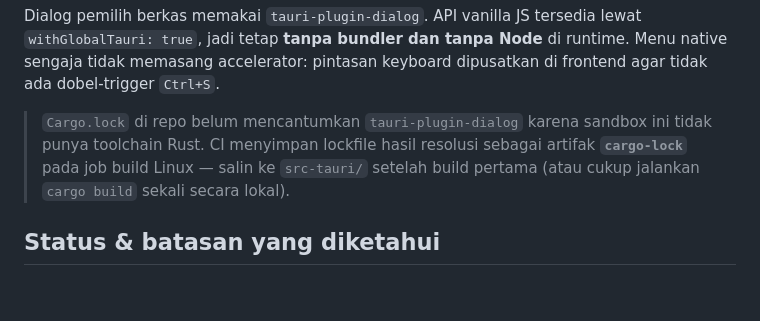
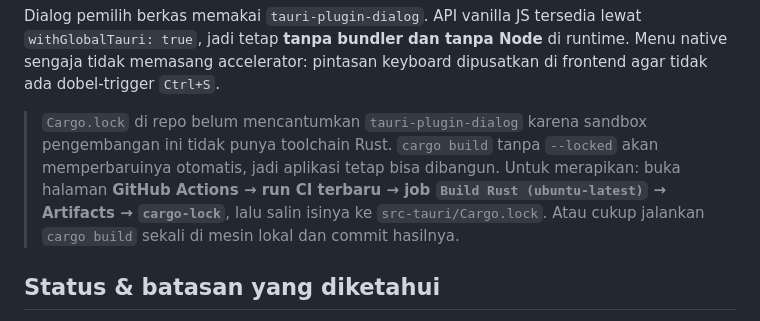
Before and after one commit to Alb6667/MarkRustv2, a Markdown page: README.md, the part around the change. Rendered like a GitHub page; blank space fills up the shorter version.

Commit message:
Docs: perjelas cara mengambil Cargo.lock dari artifak CI
Co-authored-by: arena-agent <297053741+arena-agent@users.noreply.github.com>

```diff
--- a/README.md
+++ b/README.md
@@ -179,9 +179,12 @@ di runtime. Menu native sengaja tidak memasang accelerator: pintasan keyboard
 dipusatkan di frontend agar tidak ada dobel-trigger `Ctrl+S`.
 
 > `Cargo.lock` di repo belum mencantumkan `tauri-plugin-dialog` karena sandbox
-> ini tidak punya toolchain Rust. CI menyimpan lockfile hasil resolusi sebagai
-> artifak **`cargo-lock`** pada job build Linux — salin ke `src-tauri/` setelah
-> build pertama (atau cukup jalankan `cargo build` sekali secara lokal).
+> pengembangan ini tidak punya toolchain Rust. `cargo build` tanpa `--locked`
+> akan memperbaruinya otomatis, jadi aplikasi tetap bisa dibangun. Untuk
+> merapikan: buka halaman **GitHub Actions → run CI terbaru → job
+> `Build Rust (ubuntu-latest)` → Artifacts → `cargo-lock`**, lalu salin isinya
+> ke `src-tauri/Cargo.lock`. Atau cukup jalankan `cargo build` sekali di mesin
+> lokal dan commit hasilnya.
 
 ## Status & batasan yang diketahui
 
```
